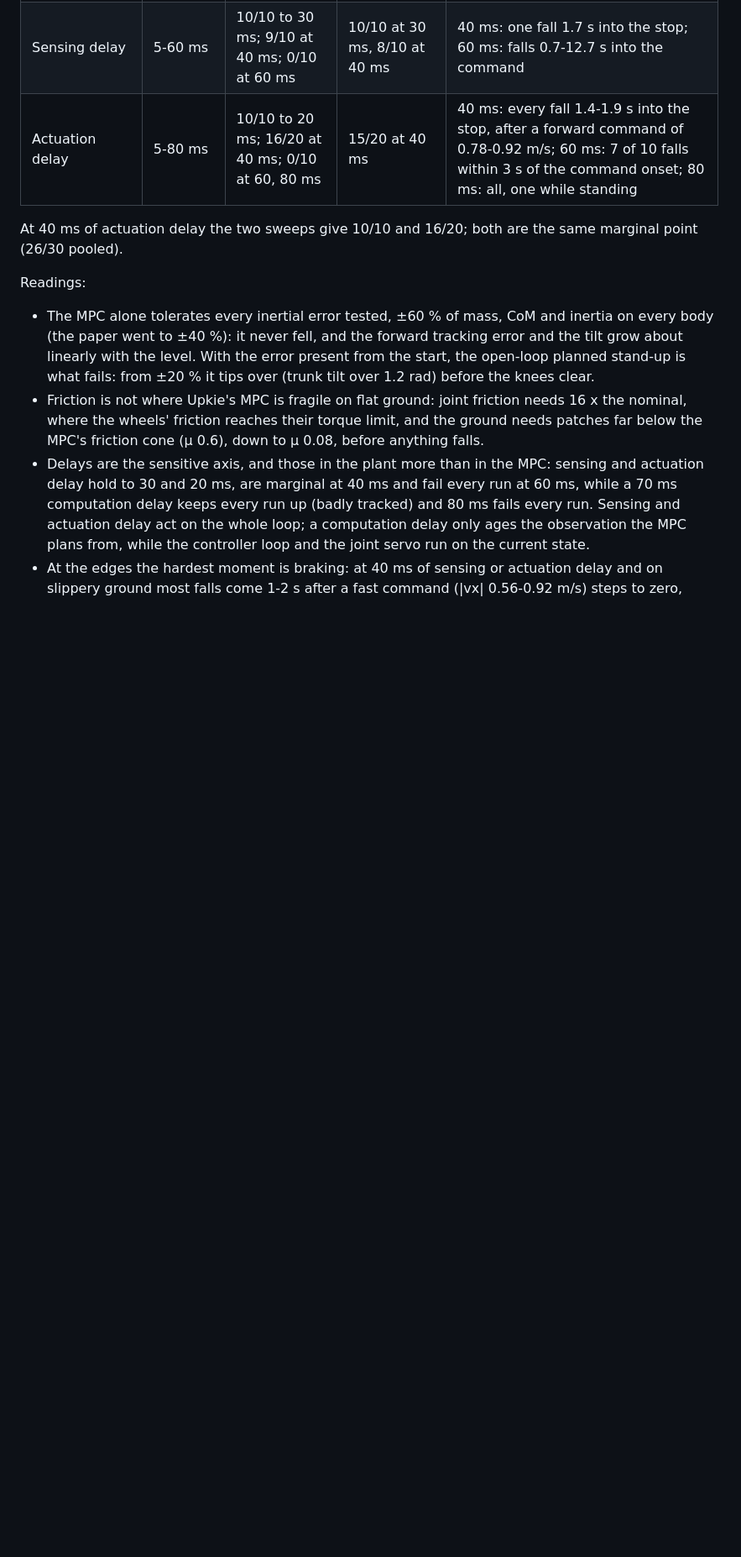
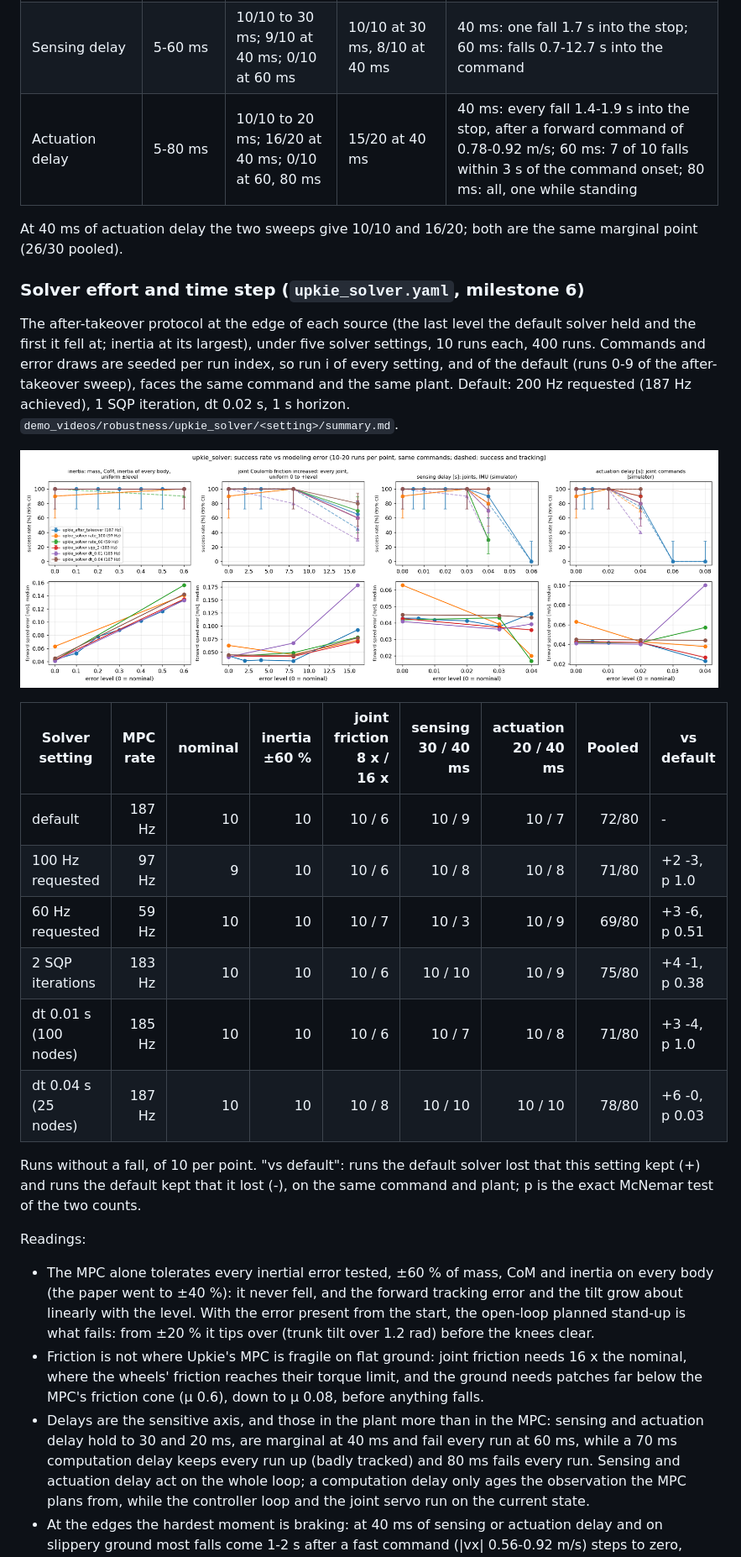
Before and after one commit to wei-hsuan-cheng/legged_robot_mpc_controller, a Markdown page: docs/mpc_robustness.md, the part around one of its changes. Shown at 84% size. GitHub-like rendering; pictures changed too: docs/results/assets/upkie_robustness_solver.png (added); blank space fills up the shorter version.

```diff
--- a/docs/mpc_robustness.md
+++ b/docs/mpc_robustness.md
@@ -202,6 +202,28 @@ stand-up failed first above. 23 points, 250 runs; `demo_videos/robustness/upkie_
 
 At 40 ms of actuation delay the two sweeps give 10/10 and 16/20; both are the same marginal point (26/30 pooled).
 
+### Solver effort and time step (`upkie_solver.yaml`, milestone 6)
+
+The after-takeover protocol at the edge of each source (the last level the default solver held and the first it fell
+at; inertia at its largest), under five solver settings, 10 runs each, 400 runs. Commands and error draws are seeded per
+run index, so run i of every setting, and of the default (runs 0-9 of the after-takeover sweep), faces the same command
+and the same plant. Default: 200 Hz requested (187 Hz achieved), 1 SQP iteration, dt 0.02 s, 1 s horizon.
+`demo_videos/robustness/upkie_solver/<setting>/summary.md`.
+
+![Upkie success rate vs modeling error per solver setting](results/assets/upkie_robustness_solver.png)
+
+| Solver setting | MPC rate | nominal | inertia ±60 % | joint friction 8 x / 16 x | sensing 30 / 40 ms | actuation 20 / 40 ms | Pooled | vs default |
+| --- | ---: | ---: | ---: | ---: | ---: | ---: | ---: | --- |
+| default | 187 Hz | 10 | 10 | 10 / 6 | 10 / 9 | 10 / 7 | 72/80 | - |
+| 100 Hz requested | 97 Hz | 9 | 10 | 10 / 6 | 10 / 8 | 10 / 8 | 71/80 | +2 -3, p 1.0 |
+| 60 Hz requested | 59 Hz | 10 | 10 | 10 / 7 | 10 / 3 | 10 / 9 | 69/80 | +3 -6, p 0.51 |
+| 2 SQP iterations | 183 Hz | 10 | 10 | 10 / 6 | 10 / 10 | 10 / 9 | 75/80 | +4 -1, p 0.38 |
+| dt 0.01 s (100 nodes) | 185 Hz | 10 | 10 | 10 / 6 | 10 / 7 | 10 / 8 | 71/80 | +3 -4, p 1.0 |
+| dt 0.04 s (25 nodes) | 187 Hz | 10 | 10 | 10 / 8 | 10 / 10 | 10 / 10 | 78/80 | +6 -0, p 0.03 |
+
+Runs without a fall, of 10 per point. "vs default": runs the default solver lost that this setting kept (+) and runs
+the default kept that it lost (-), on the same command and plant; p is the exact McNemar test of the two counts.
+
 Readings:
 
 - The MPC alone tolerates every inertial error tested, ±60 % of mass, CoM and inertia on every body (the paper went
```
Also changed, not shown: other parts of docs/mpc_robustness.md (+12 -3 lines), docs/wheeled_biped_handoff.md (+9 -8 lines), 1 other file.
